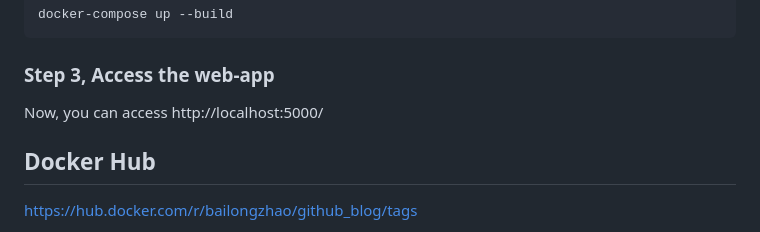
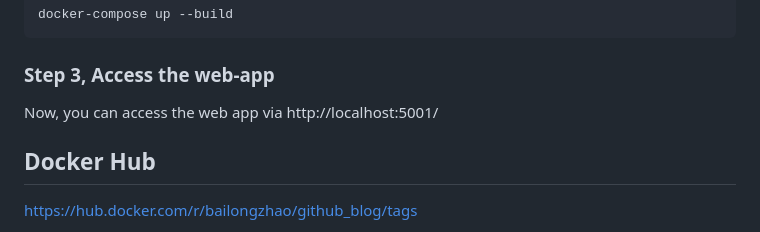
Before and after one commit to software-students-fall2023/5-final-project-charsiubun, a Markdown page: README.md, the part around the change. GitHub-like rendering.

````diff
--- a/README.md
+++ b/README.md
@@ -26,7 +26,7 @@ git clone https://github.com/software-students-fall2023/5-final-project-charsiub
 docker-compose up --build
 ```
 ### Step 3, Access the web-app
-Now, you can access http://localhost:5000/
+Now, you can access the web app via http://localhost:5001/
 ## Docker Hub
 https://hub.docker.com/r/bailongzhao/github_blog/tags
 
````
